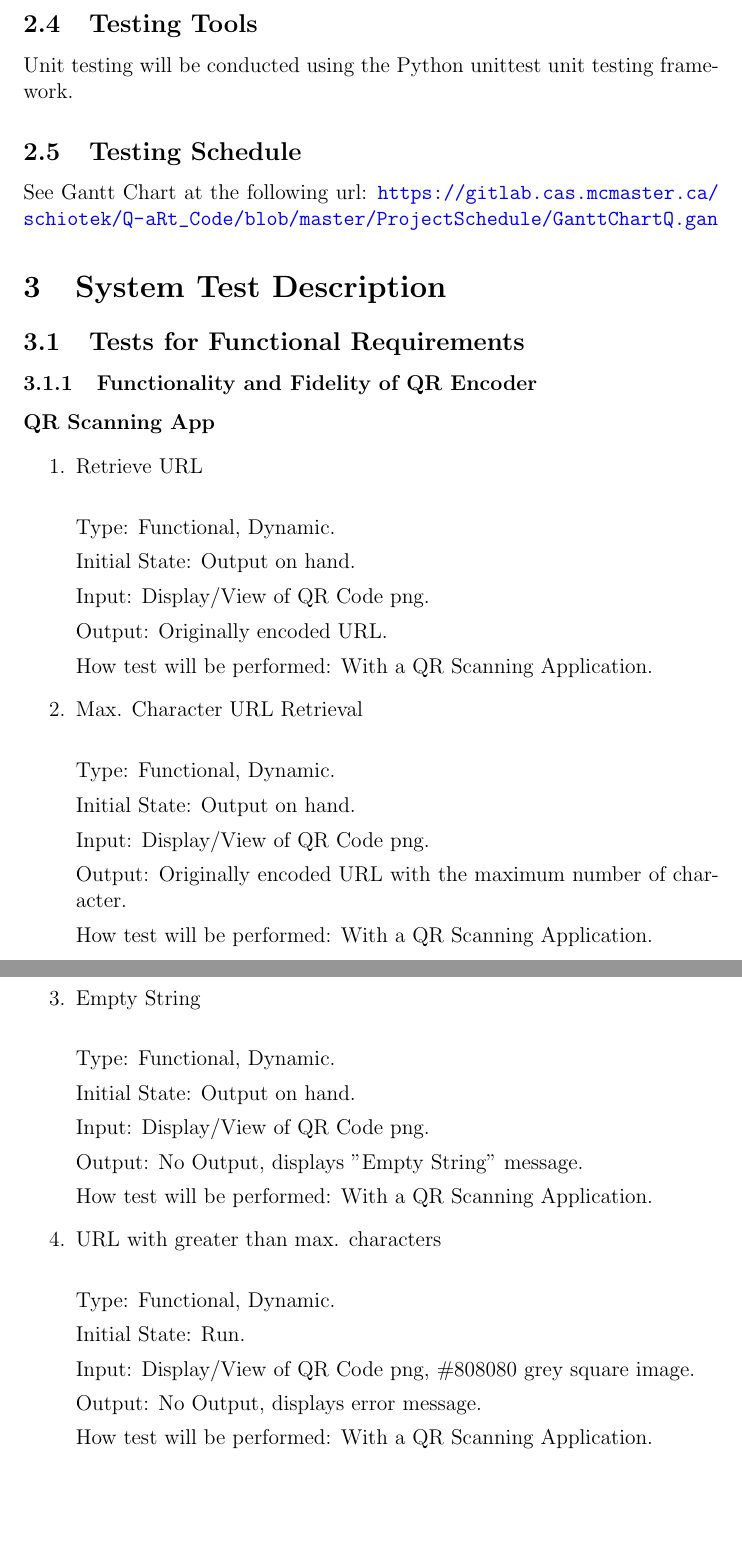
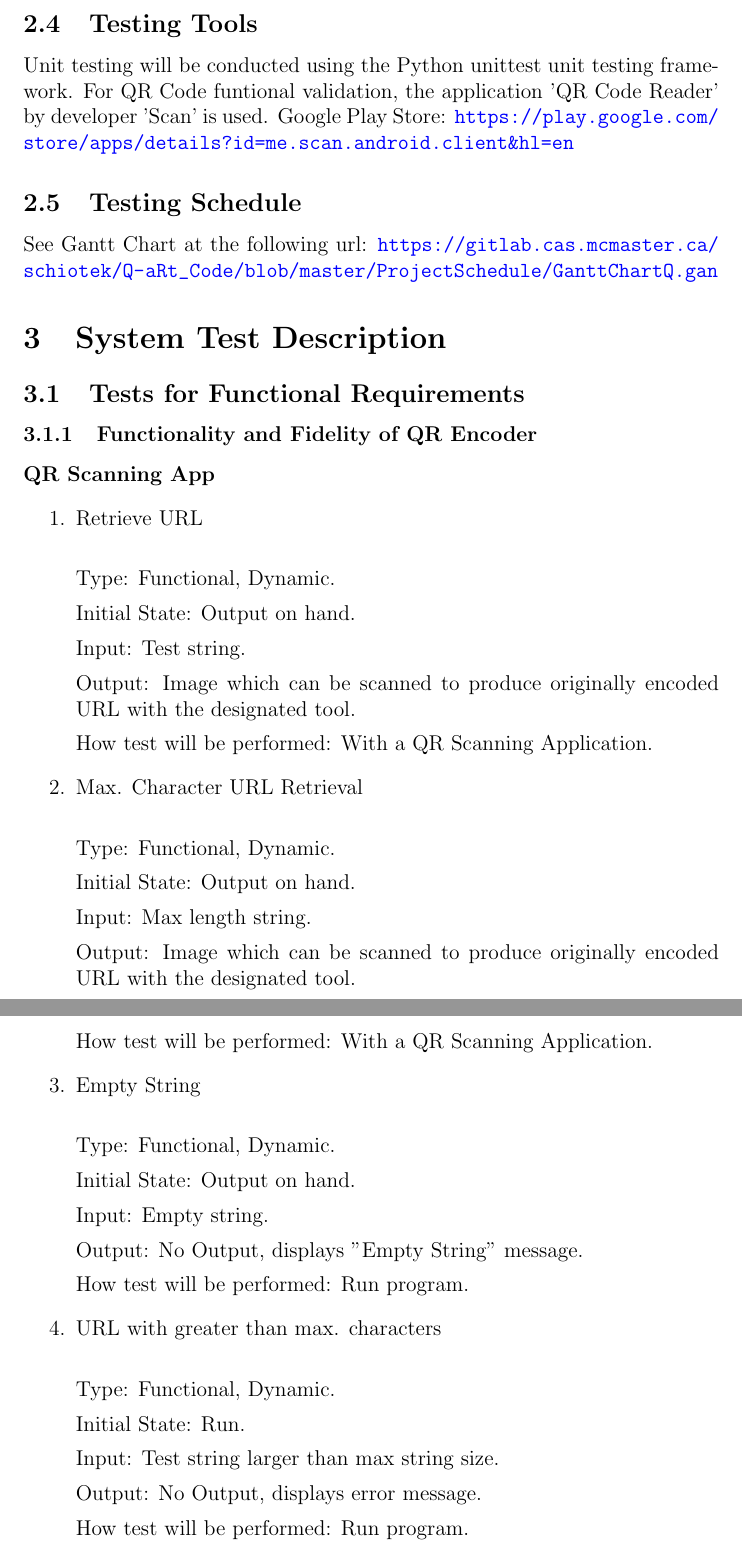
Before and after one commit to Emilio-dot-H/Q-aRt, a LaTeX document (Doc/TestPlan/TestPlan.tex): two parts of pages 6 and 7 of 11, joined at a grey line, cut so that both start at the same text, the shorter picture padded with empty space. Compiled offline with pdfLaTeX.

Commit message:
Revision 1

```diff
--- a/Doc/TestPlan/TestPlan.tex
+++ b/Doc/TestPlan/TestPlan.tex
@@ -126,6 +126,8 @@ No Outstanding Terms & N/A\\
 
 \subsection{Testing Tools}
 	Unit testing will be conducted using the Python unittest unit testing framework.
+	For QR Code funtional validation, the application 'QR Code Reader' by developer 'Scan' is used.
+	Google Play Store: \url{https://play.google.com/store/apps/details?id=me.scan.android.client&hl=en}
 \subsection{Testing Schedule}
 
 See Gantt Chart at the following url:
@@ -147,9 +149,9 @@ Type: Functional, Dynamic.
 
 Initial State: Output on hand.
 
-Input: Display/View of QR Code png.
+Input: Test string.
 
-Output: Originally encoded URL.
+Output: Image which can be scanned to produce originally encoded URL with the designated tool.
 
 How test will be performed: With a QR Scanning Application.
 
@@ -159,9 +161,9 @@ Type: Functional, Dynamic.
 
 Initial State: Output on hand.
 
-Input: Display/View of QR Code png.
+Input: Max length string.
 
-Output: Originally encoded URL with the maximum number of character.
+Output: Image which can be scanned to produce originally encoded URL with the designated tool.
 
 How test will be performed: With a QR Scanning Application.
 
@@ -172,11 +174,11 @@ Type: Functional, Dynamic.
 
 Initial State: Output on hand.
 
-Input: Display/View of QR Code png.
+Input: Empty string.
 
 Output: No Output, displays "Empty String" message.
 
-How test will be performed: With a QR Scanning Application.
+How test will be performed: Run program.
 
 
 \item{URL with greater than max. characters\\}
@@ -185,11 +187,11 @@ Type: Functional, Dynamic.
 
 Initial State: Run.
 
-Input: Display/View of QR Code png, \#808080 grey square image.
+Input: Test string larger than max string size.
 
 Output: No Output, displays error message.
 
-How test will be performed: With a QR Scanning Application.
+How test will be performed: Run program.
 
 \end{enumerate}
 
```
Also changed, not shown: Doc/TestPlan/TestPlan.tex (14 more changed lines).
